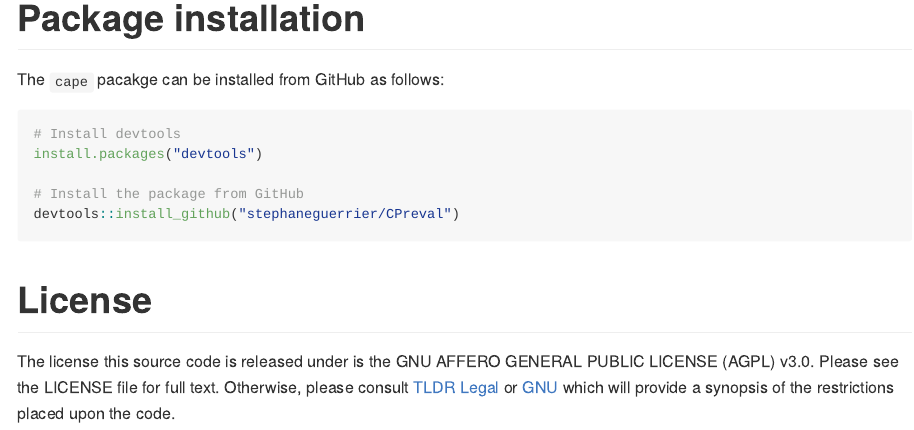
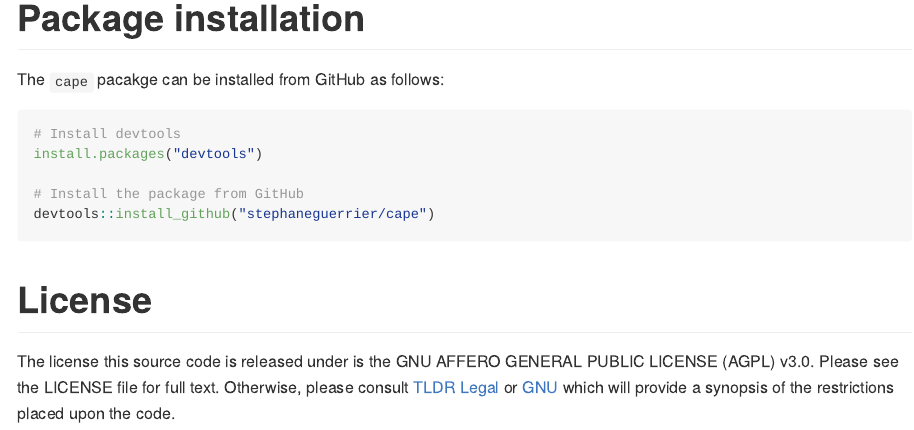
Before and after one commit to stephaneguerrier/pempi, an R Markdown document (README.Rmd): the page in a window 1100 px wide, from 230 px down. The pictures show the output file README.md that the author committed with the source, drawn offline in the style of GitHub; badge pictures from the web are left out.

Commit message:
Update website

````diff
--- a/README.Rmd
+++ b/README.Rmd
@@ -35,7 +35,7 @@ The `cape` pacakge can be installed from GitHub as follows:
 install.packages("devtools")
 
 # Install the package from GitHub
-devtools::install_github("stephaneguerrier/CPreval")
+devtools::install_github("stephaneguerrier/cape")
 ```
 
 # License
````
Also changed, not shown: README.md, docs/pkgdown.yml, 1 other file.
